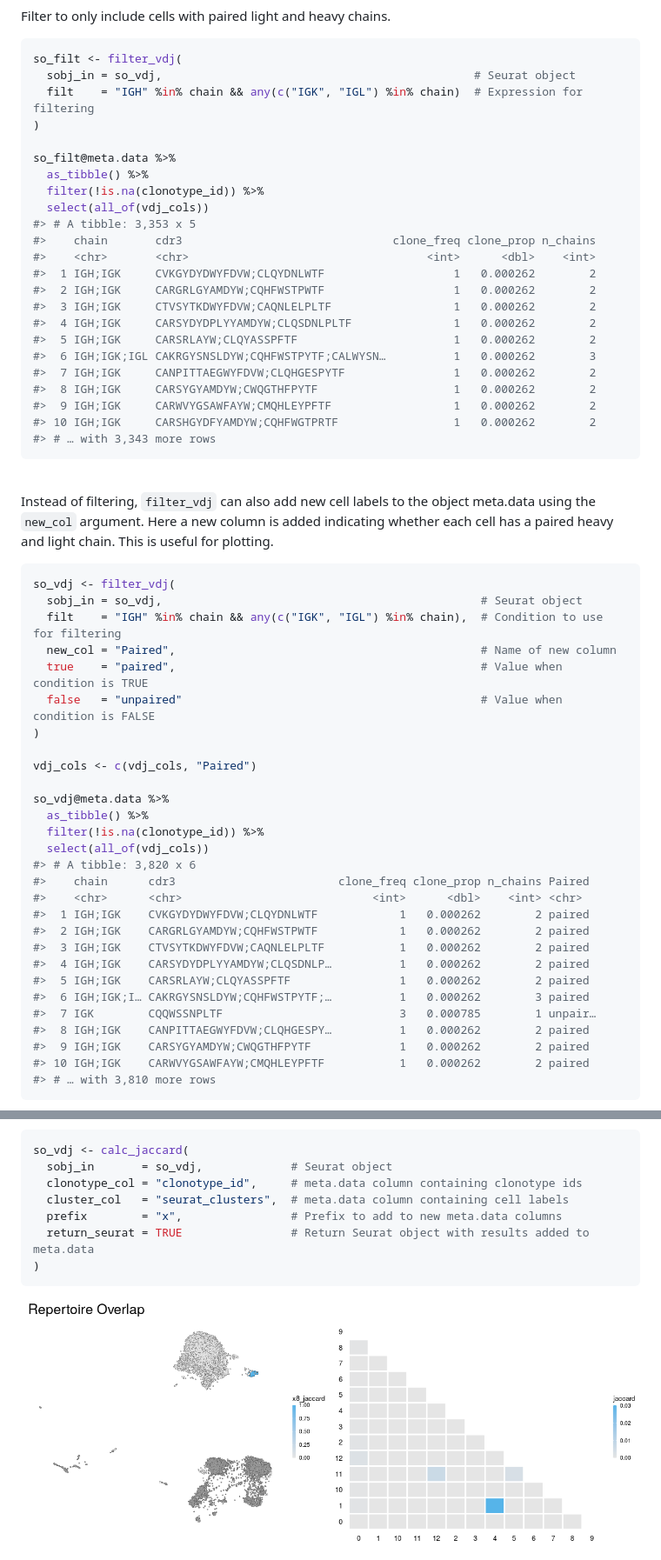
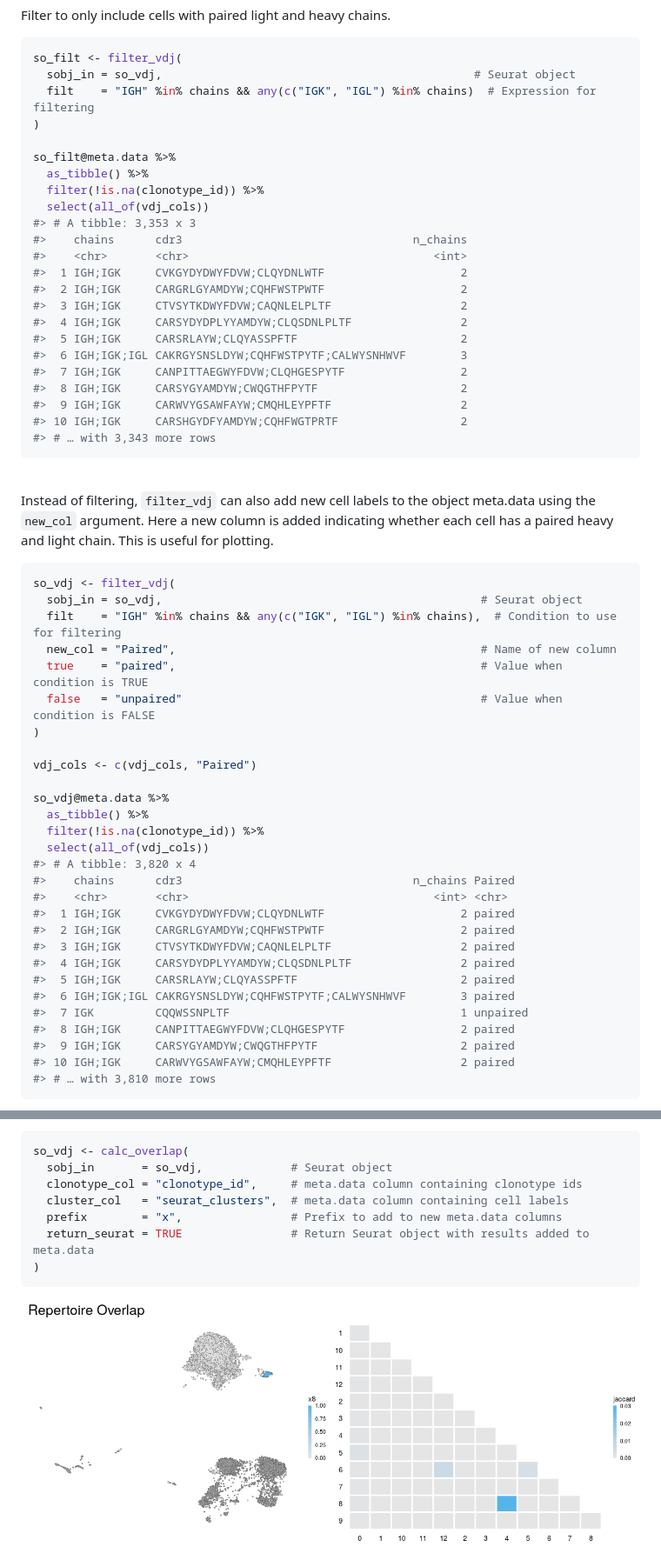
Before and after one commit to rnabioco/djvdj, a Markdown page: README.md, 2 parts joined by grey strips. Shown: that part at 87% size. GitHub-like rendering; pictures changed too: man/figures/README-jaccard_umap-1.png.

````diff
--- a/README.md
+++ b/README.md
@@ -98,26 +94,26 @@ Filter to only include cells with paired light and heavy chains.
 ``` r
 so_filt <- filter_vdj(
   sobj_in = so_vdj,                                              # Seurat object
-  filt    = "IGH" %in% chain && any(c("IGK", "IGL") %in% chain)  # Expression for filtering
+  filt    = "IGH" %in% chains && any(c("IGK", "IGL") %in% chains)  # Expression for filtering
 )
 
 so_filt@meta.data %>%
   as_tibble() %>%
   filter(!is.na(clonotype_id)) %>%
   select(all_of(vdj_cols))
-#> # A tibble: 3,353 x 5
-#>    chain       cdr3                               clone_freq clone_prop n_chains
-#>    <chr>       <chr>                                   <int>      <dbl>    <int>
-#>  1 IGH;IGK     CVKGYDYDWYFDVW;CLQYDNLWTF                   1   0.000262        2
-#>  2 IGH;IGK     CARGRLGYAMDYW;CQHFWSTPWTF                   1   0.000262        2
-#>  3 IGH;IGK     CTVSYTKDWYFDVW;CAQNLELPLTF                  1   0.000262        2
-#>  4 IGH;IGK     CARSYDYDPLYYAMDYW;CLQSDNLPLTF               1   0.000262        2
-#>  5 IGH;IGK     CARSRLAYW;CLQYASSPFTF                       1   0.000262        2
-#>  6 IGH;IGK;IGL CAKRGYSNSLDYW;CQHFWSTPYTF;CALWYSN…          1   0.000262        3
-#>  7 IGH;IGK     CANPITTAEGWYFDVW;CLQHGESPYTF                1   0.000262        2
-#>  8 IGH;IGK     CARSYGYAMDYW;CWQGTHFPYTF                    1   0.000262        2
-#>  9 IGH;IGK     CARWVYGSAWFAYW;CMQHLEYPFTF                  1   0.000262        2
-#> 10 IGH;IGK     CARSHGYDFYAMDYW;CQHFWGTPRTF                 1   0.000262        2
+#> # A tibble: 3,353 x 3
+#>    chains      cdr3                                  n_chains
+#>    <chr>       <chr>                                    <int>
+#>  1 IGH;IGK     CVKGYDYDWYFDVW;CLQYDNLWTF                    2
+#>  2 IGH;IGK     CARGRLGYAMDYW;CQHFWSTPWTF                    2
+#>  3 IGH;IGK     CTVSYTKDWYFDVW;CAQNLELPLTF                   2
+#>  4 IGH;IGK     CARSYDYDPLYYAMDYW;CLQSDNLPLTF                2
+#>  5 IGH;IGK     CARSRLAYW;CLQYASSPFTF                        2
+#>  6 IGH;IGK;IGL CAKRGYSNSLDYW;CQHFWSTPYTF;CALWYSNHWVF        3
+#>  7 IGH;IGK     CANPITTAEGWYFDVW;CLQHGESPYTF                 2
+#>  8 IGH;IGK     CARSYGYAMDYW;CWQGTHFPYTF                     2
+#>  9 IGH;IGK     CARWVYGSAWFAYW;CMQHLEYPFTF                   2
+#> 10 IGH;IGK     CARSHGYDFYAMDYW;CQHFWGTPRTF                  2
 #> # … with 3,343 more rows
 ```
 
@@ -131,7 +127,7 @@ This is useful for plotting.
 ``` r
 so_vdj <- filter_vdj(
   sobj_in = so_vdj,                                               # Seurat object
-  filt    = "IGH" %in% chain && any(c("IGK", "IGL") %in% chain),  # Condition to use for filtering
+  filt    = "IGH" %in% chains && any(c("IGK", "IGL") %in% chains),  # Condition to use for filtering
   new_col = "Paired",                                             # Name of new column
   true    = "paired",                                             # Value when condition is TRUE
   false   = "unpaired"                                            # Value when condition is FALSE
@@ -143,19 +139,19 @@ so_vdj@meta.data %>%
   as_tibble() %>%
   filter(!is.na(clonotype_id)) %>%
   select(all_of(vdj_cols))
-#> # A tibble: 3,820 x 6
-#>    chain      cdr3                        clone_freq clone_prop n_chains Paired
-#>    <chr>      <chr>                            <int>      <dbl>    <int> <chr>
-#>  1 IGH;IGK    CVKGYDYDWYFDVW;CLQYDNLWTF            1   0.000262        2 paired
-#>  2 IGH;IGK    CARGRLGYAMDYW;CQHFWSTPWTF            1   0.000262        2 paired
-#>  3 IGH;IGK    CTVSYTKDWYFDVW;CAQNLELPLTF           1   0.000262        2 paired
-#>  4 IGH;IGK    CARSYDYDPLYYAMDYW;CLQSDNLP…          1   0.000262        2 paired
-#>  5 IGH;IGK    CARSRLAYW;CLQYASSPFTF                1   0.000262        2 paired
-#>  6 IGH;IGK;I… CAKRGYSNSLDYW;CQHFWSTPYTF;…          1   0.000262        3 paired
-#>  7 IGK        CQQWSSNPLTF                          3   0.000785        1 unpair…
-#>  8 IGH;IGK    CANPITTAEGWYFDVW;CLQHGESPY…          1   0.000262        2 paired
-#>  9 IGH;IGK    CARSYGYAMDYW;CWQGTHFPYTF             1   0.000262        2 paired
-#> 10 IGH;IGK    CARWVYGSAWFAYW;CMQHLEYPFTF           1   0.000262        2 paired
+#> # A tibble: 3,820 x 4
+#>    chains      cdr3                                  n_chains Paired
+#>    <chr>       <chr>                                    <int> <chr>
+#>  1 IGH;IGK     CVKGYDYDWYFDVW;CLQYDNLWTF                    2 paired
+#>  2 IGH;IGK     CARGRLGYAMDYW;CQHFWSTPWTF                    2 paired
+#>  3 IGH;IGK     CTVSYTKDWYFDVW;CAQNLELPLTF                   2 paired
+#>  4 IGH;IGK     CARSYDYDPLYYAMDYW;CLQSDNLPLTF                2 paired
+#>  5 IGH;IGK     CARSRLAYW;CLQYASSPFTF                        2 paired
+#>  6 IGH;IGK;IGL CAKRGYSNSLDYW;CQHFWSTPYTF;CALWYSNHWVF        3 paired
+#>  7 IGK         CQQWSSNPLTF                                  1 unpaired
+#>  8 IGH;IGK     CANPITTAEGWYFDVW;CLQHGESPYTF                 2 paired
+#>  9 IGH;IGK     CARSYGYAMDYW;CWQGTHFPYTF                     2 paired
+#> 10 IGH;IGK     CARWVYGSAWFAYW;CMQHLEYPFTF                   2 paired
 #> # … with 3,810 more rows
 ```
 
@@ -271,7 +265,7 @@ present in the `cluster_col`. Using the `return_seurat` argument,
 `calc_jaccard` can also output a matrix for plotting.
 
 ``` r
-so_vdj <- calc_jaccard(
+so_vdj <- calc_overlap(
   sobj_in       = so_vdj,             # Seurat object
   clonotype_col = "clonotype_id",     # meta.data column containing clonotype ids
   cluster_col   = "seurat_clusters",  # meta.data column containing cell labels
````
Also changed, not shown: other parts of README.md (+44 -50 lines), 2 other files.
